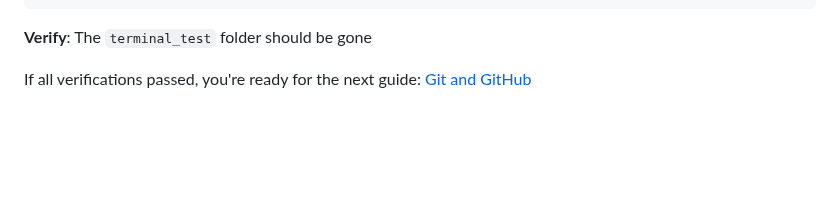
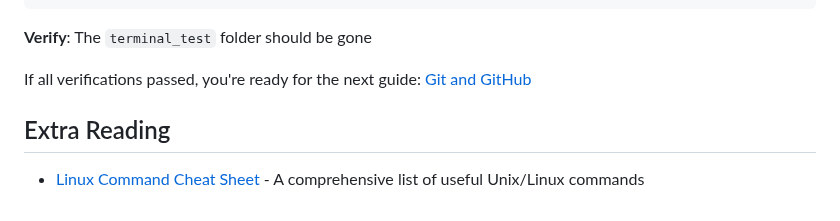
Before and after one commit to dhis2-chap/workshop_tutorial, a Markdown page: guides/terminal.md, the part around the change. Drawn GitHub-style; blank space fills up the shorter version.

Commit message:
fix: added extra reading to terminal part

```diff
--- a/guides/terminal.md
+++ b/guides/terminal.md
@@ -183,3 +183,7 @@ ls
 **Verify**: The `terminal_test` folder should be gone
 
 If all verifications passed, you're ready for the next guide: [Git and GitHub](git-github.md)
+
+## Extra Reading
+
+- [Linux Command Cheat Sheet](https://www.geeksforgeeks.org/linux-commands-cheat-sheet/) - A comprehensive list of useful Unix/Linux commands
```
Also changed, not shown: guides/git-github.md (+1 -0 lines).
